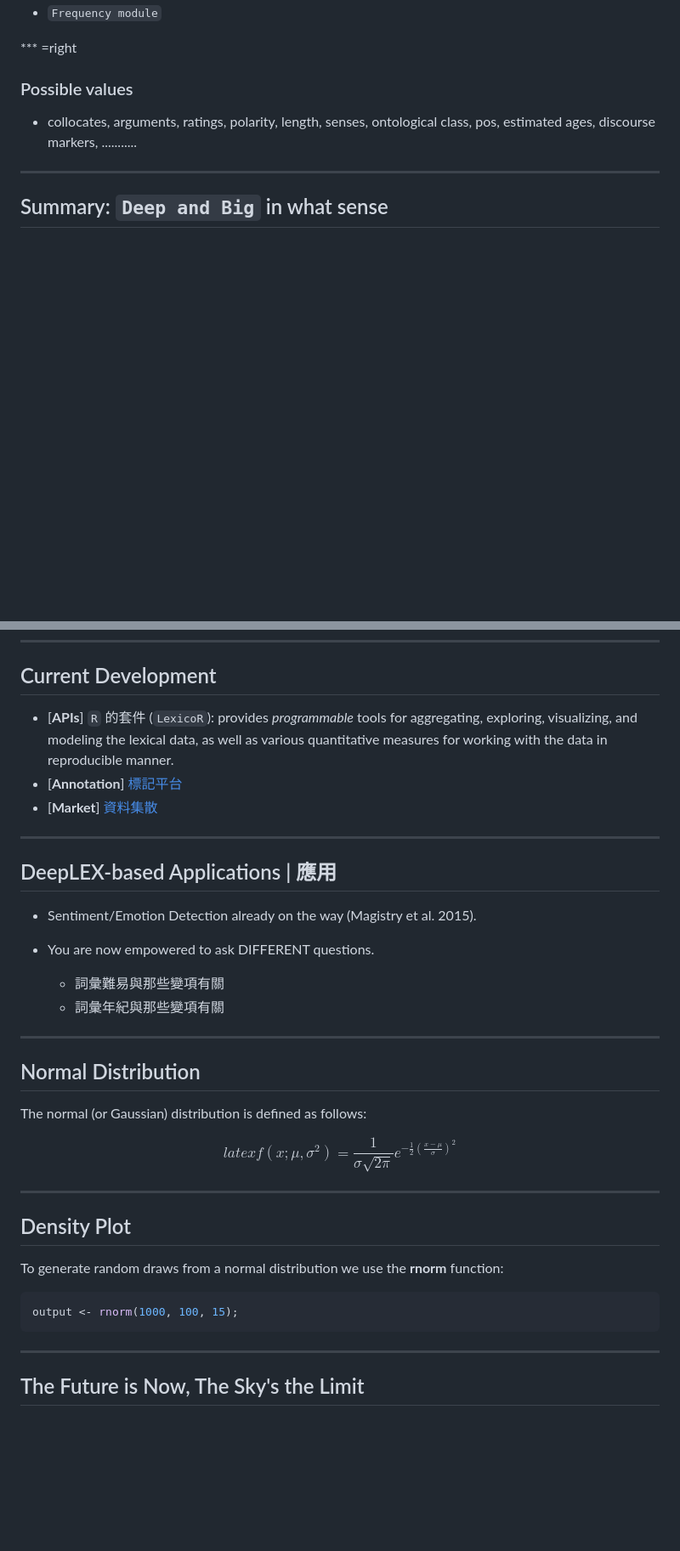
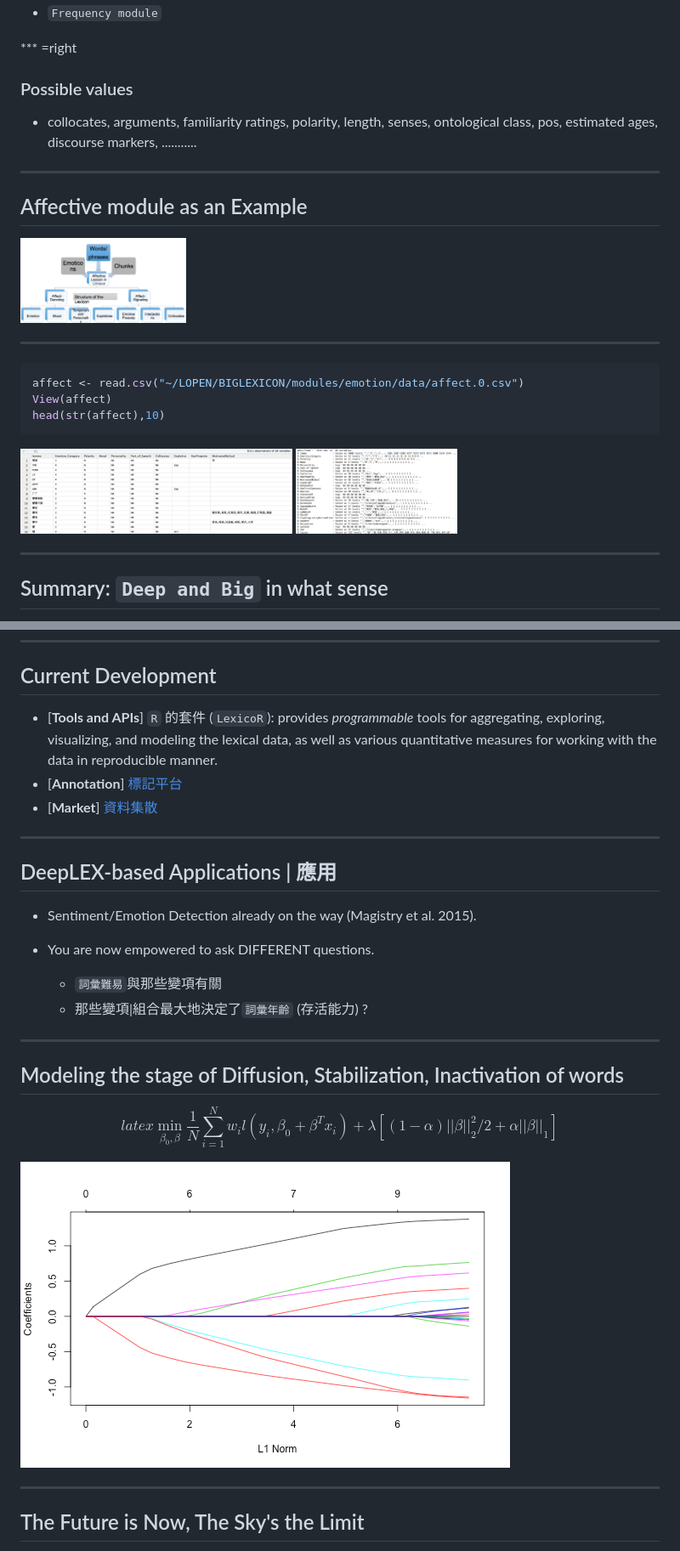
Before and after one commit to loperntu/ckip30, a Markdown page: index.md, 2 parts joined by grey strips. Shown: that part at 85% size. Drawn GitHub-style; pictures changed too: assets/fig/block2-1.png (added), resources/figures/aff.str.png (added), resources/figures/aff.table.png (added); blank space fills up the shorter version.

````diff
--- a/index.md
+++ b/index.md
@@ -223,9 +223,25 @@ At the moment there are 30k units (ranging from characters to lexical chunks) wi
 *** =right
 ### Possible values
 
- * collocates, arguments, ratings, polarity, length, senses, ontological class, pos, estimated ages, discourse markers, ...........
+ * collocates, arguments, familiarity ratings, polarity, length, senses, ontological class, pos, estimated ages, discourse markers, ...........
 
 
+
+---
+## Affective module as an Example
+
+<img src = './resources/figures/affective.png' height="100px"></img>
+
+
+---
+
+```r
+affect <- read.csv("~/LOPEN/BIGLEXICON/modules/emotion/data/affect.0.csv")
+View(affect)
+head(str(affect),10)
+```
+<img src = './resources/figures/aff.table.png' height="100px"></img>
+<img src = './resources/figures/aff.str.png' height="100px"></img>
 
 
 ---
@@ -241,7 +257,7 @@ At the moment there are 30k units (ranging from characters to lexical chunks) wi
 ---
 ## Current Development
 
-* [**APIs**] `R` 的套件 (`LexicoR`): provides *programmable* tools for aggregating, exploring, visualizing, and modeling the lexical data, as well as various quantitative measures for working with the data in reproducible manner.
+* [**Tools and APIs**] `R` 的套件 (`LexicoR`): provides *programmable* tools for aggregating, exploring, visualizing, and modeling the lexical data, as well as various quantitative measures for working with the data in reproducible manner.
 * [**Annotation**] [標記平台](http://lopen.linguistics.ntu.edu.tw/emilytagger/)
 * [**Market**] [資料集散](http://140.112.147.131:5000/)
 
@@ -253,28 +269,19 @@ At the moment there are 30k units (ranging from characters to lexical chunks) wi
 * Sentiment/Emotion Detection already on the way (Magistry et al. 2015).
 * You are now empowered to ask DIFFERENT questions.
 
-  * 詞彙難易與那些變項有關
-  * 詞彙年紀與那些變項有關
+  * `詞彙難易`與那些變項有關
+  * 那些變項|組合最大地決定了`詞彙年齡` (存活能力) ?
 
 ---
-## Normal Distribution
-
-The normal (or Gaussian) distribution is defined as follows:
+## Modeling the stage of Diffusion, Stabilization, Inactivation of words
 
 $$latex
-f(x;\mu,\sigma^2) = \frac{1}{\sigma\sqrt{2\pi}}
-e^{ -\frac{1}{2}\left(\frac{x-\mu}{\sigma}\right)^2 }
+\min_{\beta_0,\beta} \frac{1}{N}\sum_{i=1}^N w_il(y_i,\beta_0+\beta^Tx_i)+\lambda \left[(1-\alpha) ||\beta||_2^2/2+\alpha||\beta||_1\right]
 $$
 
----
-## Density Plot
 
-To generate random draws from a normal distribution we use the **rnorm** function:
+![plot of chunk block2](assets/fig/block2-1.png)
 
-
-```r
-output <- rnorm(1000, 100, 15);
-```
 
 
 
````
Also changed, not shown: 3 other files.
